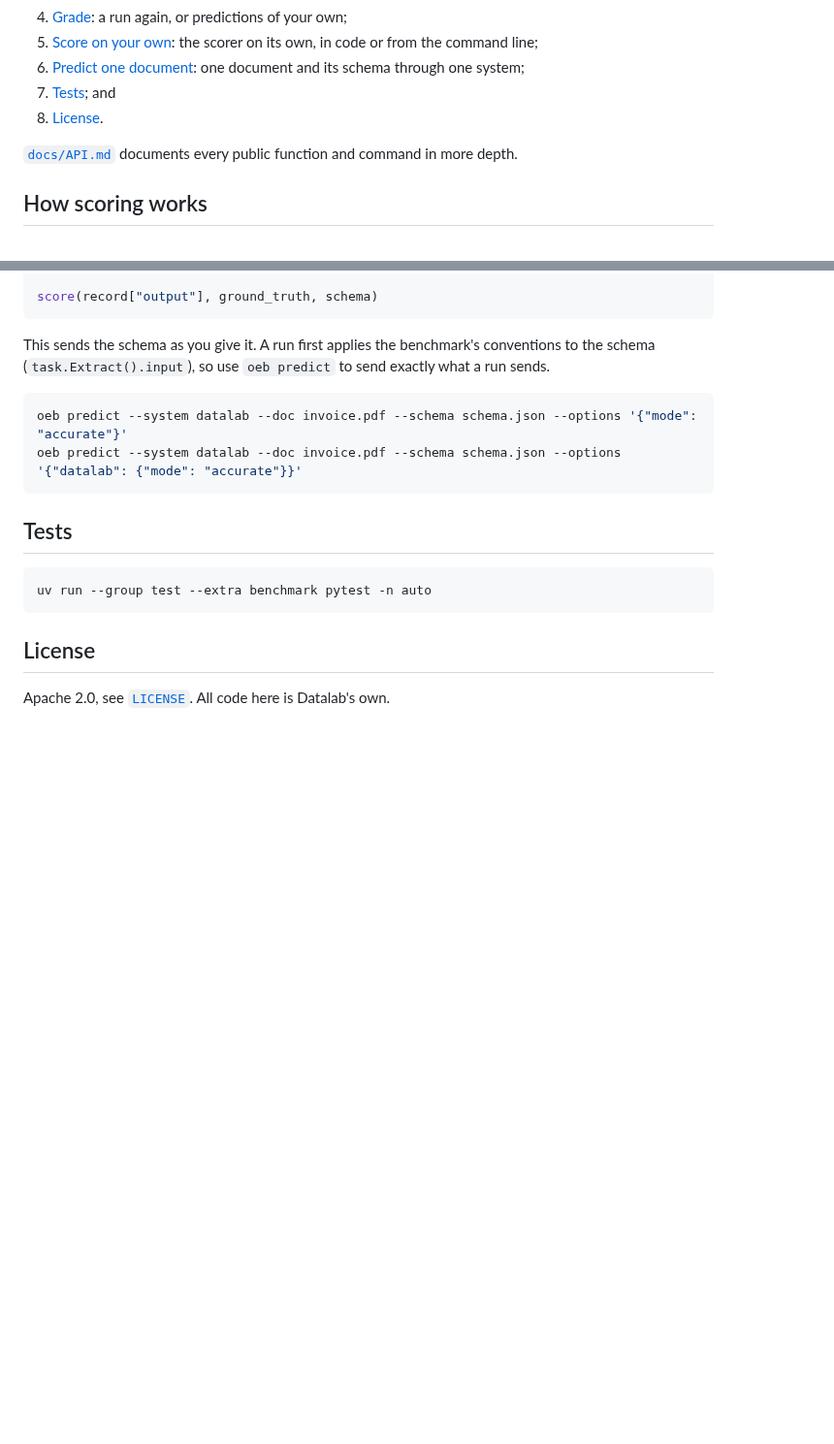
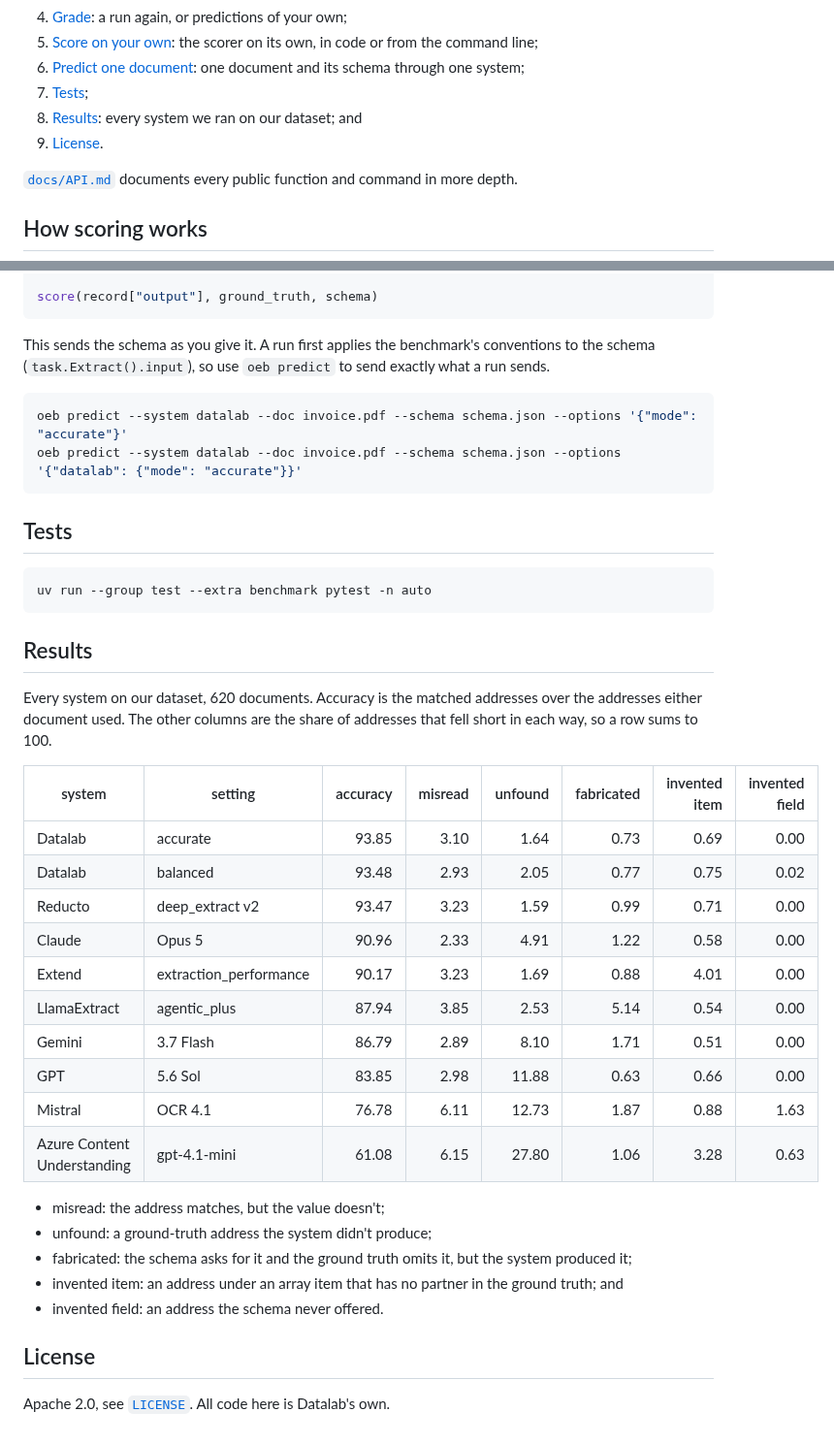
Before and after one commit to datalab-to/omni_extract_bench, a Markdown page: README.md, 2 parts joined by grey strips. Shown at 97% size. Rendered like a GitHub page; blank space fills up the shorter version.

Commit message:
README: results, every system on our dataset with how each fell short (from the dataset card), right before the license

````diff
--- a/README.md
+++ b/README.md
@@ -21,8 +21,9 @@ Contents:
 4. [Grade](#grade): a run again, or predictions of your own;
 5. [Score on your own](#score-on-your-own): the scorer on its own, in code or from the command line;
 6. [Predict one document](#predict-one-document): one document and its schema through one system;
-7. [Tests](#tests); and
-8. [License](#license).
+7. [Tests](#tests);
+8. [Results](#results): every system we ran on our dataset; and
+9. [License](#license).
 
 [`docs/API.md`](https://github.com/datalab-to/omni_extract_bench/blob/main/docs/API.md) documents every public
 function and command in more depth.
@@ -333,6 +334,30 @@ oeb predict --system datalab --doc invoice.pdf --schema schema.json --options '{
 uv run --group test --extra benchmark pytest -n auto
 ```
 
+## Results
+
+Every system on our dataset, 620 documents. Accuracy is the matched addresses over the addresses either document
+used. The other columns are the share of addresses that fell short in each way, so a row sums to 100.
+
+| system | setting | accuracy | misread | unfound | fabricated | invented item | invented field |
+| --- | --- | ---: | ---: | ---: | ---: | ---: | ---: |
+| Datalab | accurate | 93.85 | 3.10 | 1.64 | 0.73 | 0.69 | 0.00 |
+| Datalab | balanced | 93.48 | 2.93 | 2.05 | 0.77 | 0.75 | 0.02 |
+| Reducto | deep_extract v2 | 93.47 | 3.23 | 1.59 | 0.99 | 0.71 | 0.00 |
+| Claude | Opus 5 | 90.96 | 2.33 | 4.91 | 1.22 | 0.58 | 0.00 |
+| Extend | extraction_performance | 90.17 | 3.23 | 1.69 | 0.88 | 4.01 | 0.00 |
+| LlamaExtract | agentic_plus | 87.94 | 3.85 | 2.53 | 5.14 | 0.54 | 0.00 |
+| Gemini | 3.7 Flash | 86.79 | 2.89 | 8.10 | 1.71 | 0.51 | 0.00 |
+| GPT | 5.6 Sol | 83.85 | 2.98 | 11.88 | 0.63 | 0.66 | 0.00 |
+| Mistral | OCR 4.1 | 76.78 | 6.11 | 12.73 | 1.87 | 0.88 | 1.63 |
+| Azure Content Understanding | gpt-4.1-mini | 61.08 | 6.15 | 27.80 | 1.06 | 3.28 | 0.63 |
+
+- misread: the address matches, but the value doesn't;
+- unfound: a ground-truth address the system didn't produce;
+- fabricated: the schema asks for it and the ground truth omits it, but the system produced it;
+- invented item: an address under an array item that has no partner in the ground truth; and
+- invented field: an address the schema never offered.
+
 ## License
 
 Apache 2.0, see [`LICENSE`](https://github.com/datalab-to/omni_extract_bench/blob/main/LICENSE). All code here is
````
